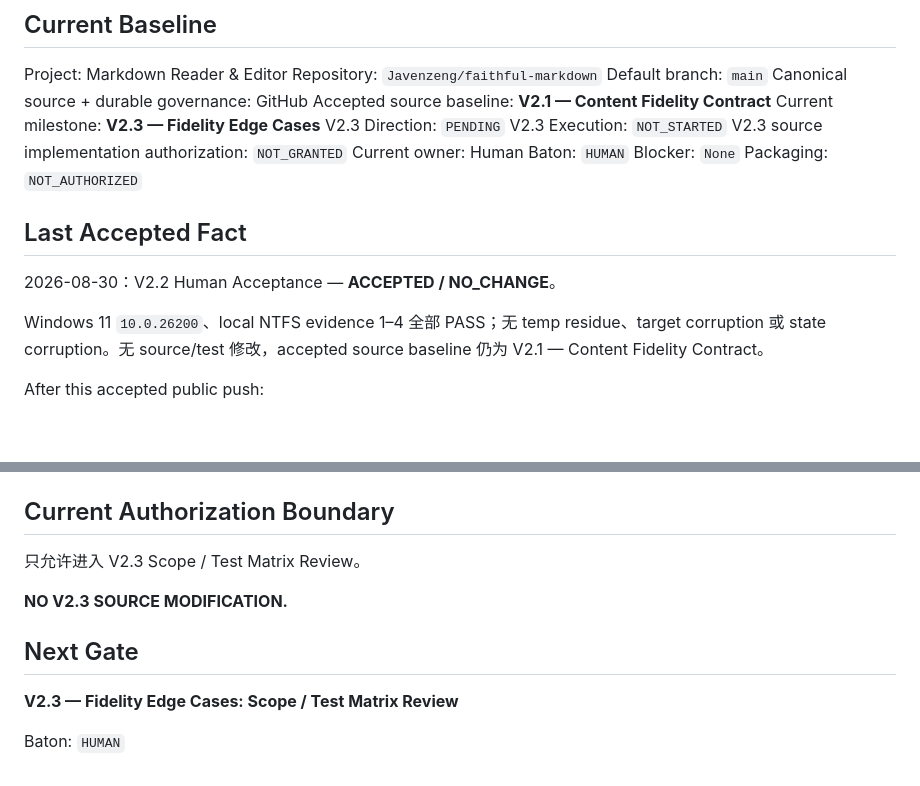
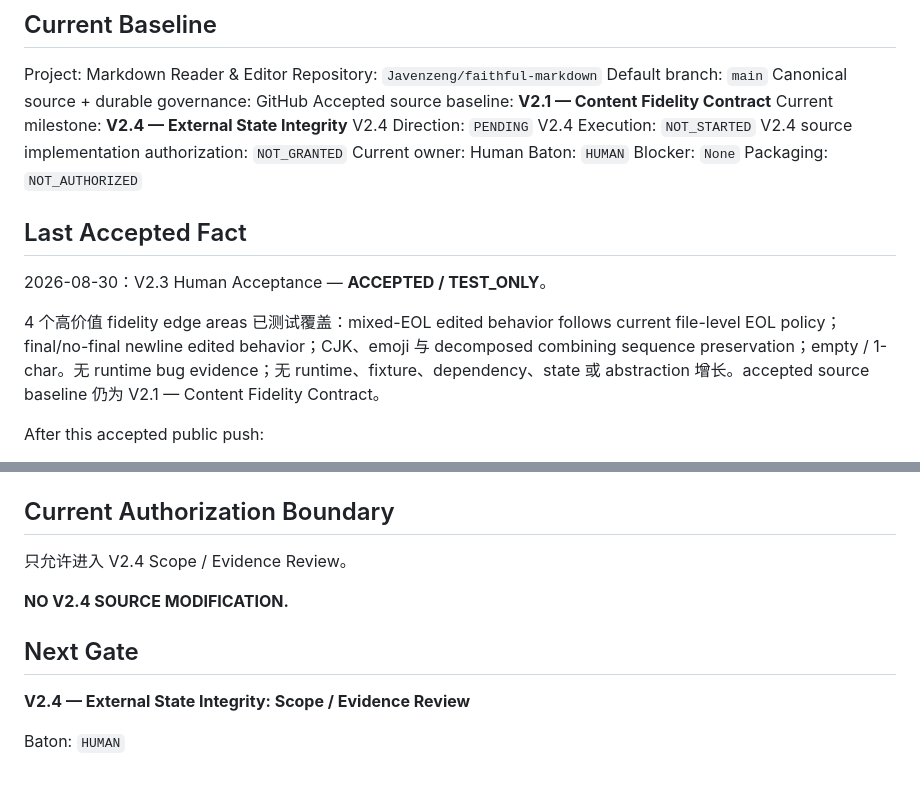
Before and after one commit to Javenzeng/faithful-markdown, a Markdown page: PROJECT_STATE.md, 2 parts joined by grey strips. GitHub-like rendering; blank space fills up the shorter version.

Commit message:
Governance: accept V2.3 fidelity edge cases

```diff
--- a/PROJECT_STATE.md
+++ b/PROJECT_STATE.md
@@ -7,10 +7,10 @@ Repository: `Javenzeng/faithful-markdown`
 Default branch: `main`
 Canonical source + durable governance: GitHub
 Accepted source baseline: **V2.1 — Content Fidelity Contract**
-Current milestone: **V2.3 — Fidelity Edge Cases**
-V2.3 Direction: `PENDING`
-V2.3 Execution: `NOT_STARTED`
-V2.3 source implementation authorization: `NOT_GRANTED`
+Current milestone: **V2.4 — External State Integrity**
+V2.4 Direction: `PENDING`
+V2.4 Execution: `NOT_STARTED`
+V2.4 source implementation authorization: `NOT_GRANTED`
 Current owner: Human
 Baton: `HUMAN`
 Blocker: `None`
@@ -18,9 +18,9 @@ Packaging: `NOT_AUTHORIZED`
 
 ## Last Accepted Fact
 
-2026-08-30：V2.2 Human Acceptance — **ACCEPTED / NO_CHANGE**。
+2026-08-30：V2.3 Human Acceptance — **ACCEPTED / TEST_ONLY**。
 
-Windows 11 `10.0.26200`、local NTFS evidence 1–4 全部 PASS；无 temp residue、target corruption 或 state corruption。无 source/test 修改，accepted source baseline 仍为 V2.1 — Content Fidelity Contract。
+4 个高价值 fidelity edge areas 已测试覆盖：mixed-EOL edited behavior follows current file-level EOL policy；final/no-final newline edited behavior；CJK、emoji 与 decomposed combining sequence preservation；empty / 1-char。无 runtime bug evidence；无 runtime、fixture、dependency、state 或 abstraction 增长。accepted source baseline 仍为 V2.1 — Content Fidelity Contract。
 
 After this accepted public push:
 - GitHub = canonical source + durable governance + Git history.
@@ -128,12 +128,12 @@ Evidence:
 
 ## Current Authorization Boundary
 
-只允许进入 V2.3 Scope / Test Matrix Review。
+只允许进入 V2.4 Scope / Evidence Review。
 
-**NO V2.3 SOURCE MODIFICATION.**
+**NO V2.4 SOURCE MODIFICATION.**
 
 ## Next Gate
 
-**V2.3 — Fidelity Edge Cases: Scope / Test Matrix Review**
+**V2.4 — External State Integrity: Scope / Evidence Review**
 
 Baton: `HUMAN`
```
Also changed, not shown: MILESTONES.md (+5 -14 lines), records/V2.3/V2_3_HUMAN_ACCEPTANCE_2026-08-30.md (added, +11 -0 lines).
